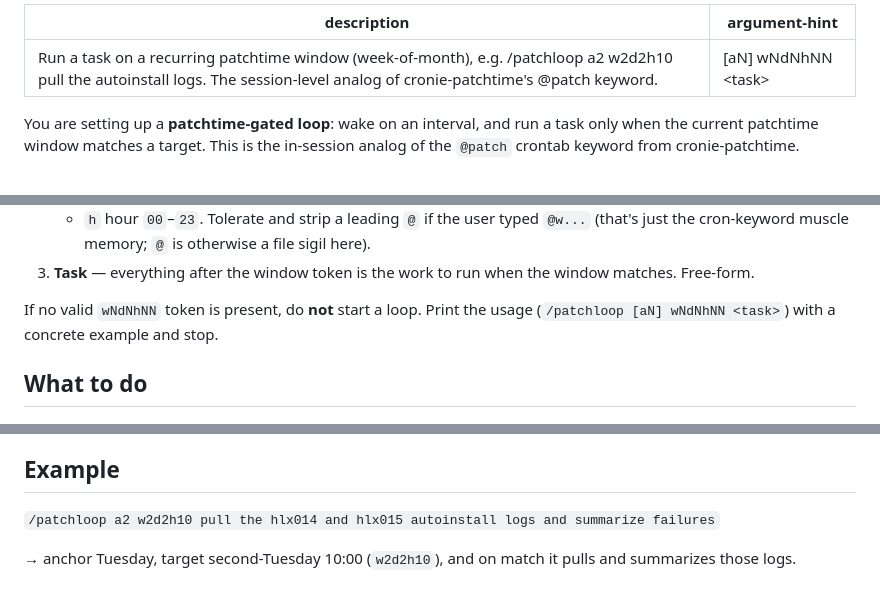
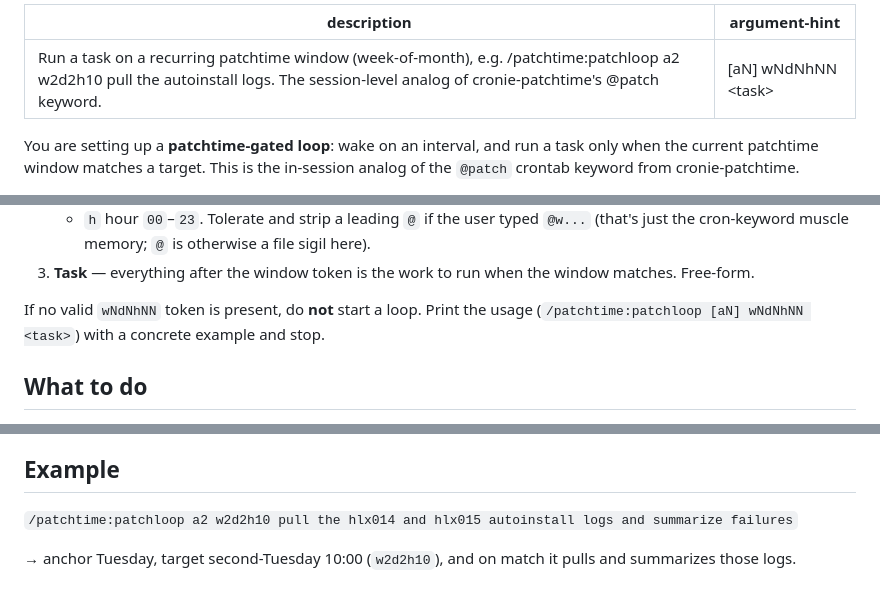
Before and after one commit to nashways/patchtime, a Markdown page: commands/patchloop.md, 3 parts joined by grey strips. GitHub-like rendering.

Commit message:
Use namespaced /patchtime:patchloop in command docs
Plugin commands are invoked as /<plugin>:<command>, so the bare /patchloop
returns "Unknown command". Fix the description, usage string, and example to
the working /patchtime:patchloop form.

Co-Authored-By: Claude Opus 4.8 <noreply@anthropic.com>

```diff
--- a/commands/patchloop.md
+++ b/commands/patchloop.md
@@ -1,5 +1,5 @@
 ---
-description: Run a task on a recurring patchtime window (week-of-month), e.g. /patchloop a2 w2d2h10 pull the autoinstall logs. The session-level analog of cronie-patchtime's @patch keyword.
+description: Run a task on a recurring patchtime window (week-of-month), e.g. /patchtime:patchloop a2 w2d2h10 pull the autoinstall logs. The session-level analog of cronie-patchtime's @patch keyword.
 argument-hint: "[aN] wNdNhNN <task>"
 ---
 
@@ -29,7 +29,7 @@ Parse them as: `[aN] [@]wNdNhNN <task...>`
    window matches. Free-form.
 
 If no valid `wNdNhNN` token is present, do **not** start a loop. Print the usage
-(`/patchloop [aN] wNdNhNN <task>`) with a concrete example and stop.
+(`/patchtime:patchloop [aN] wNdNhNN <task>`) with a concrete example and stop.
 
 ## What to do
 
@@ -58,7 +58,7 @@ If no valid `wNdNhNN` token is present, do **not** start a loop. Print the usage
 
 ## Example
 
-`/patchloop a2 w2d2h10 pull the hlx014 and hlx015 autoinstall logs and summarize failures`
+`/patchtime:patchloop a2 w2d2h10 pull the hlx014 and hlx015 autoinstall logs and summarize failures`
 
 → anchor Tuesday, target second-Tuesday 10:00 (`w2d2h10`), and on match it pulls
 and summarizes those logs.
```
